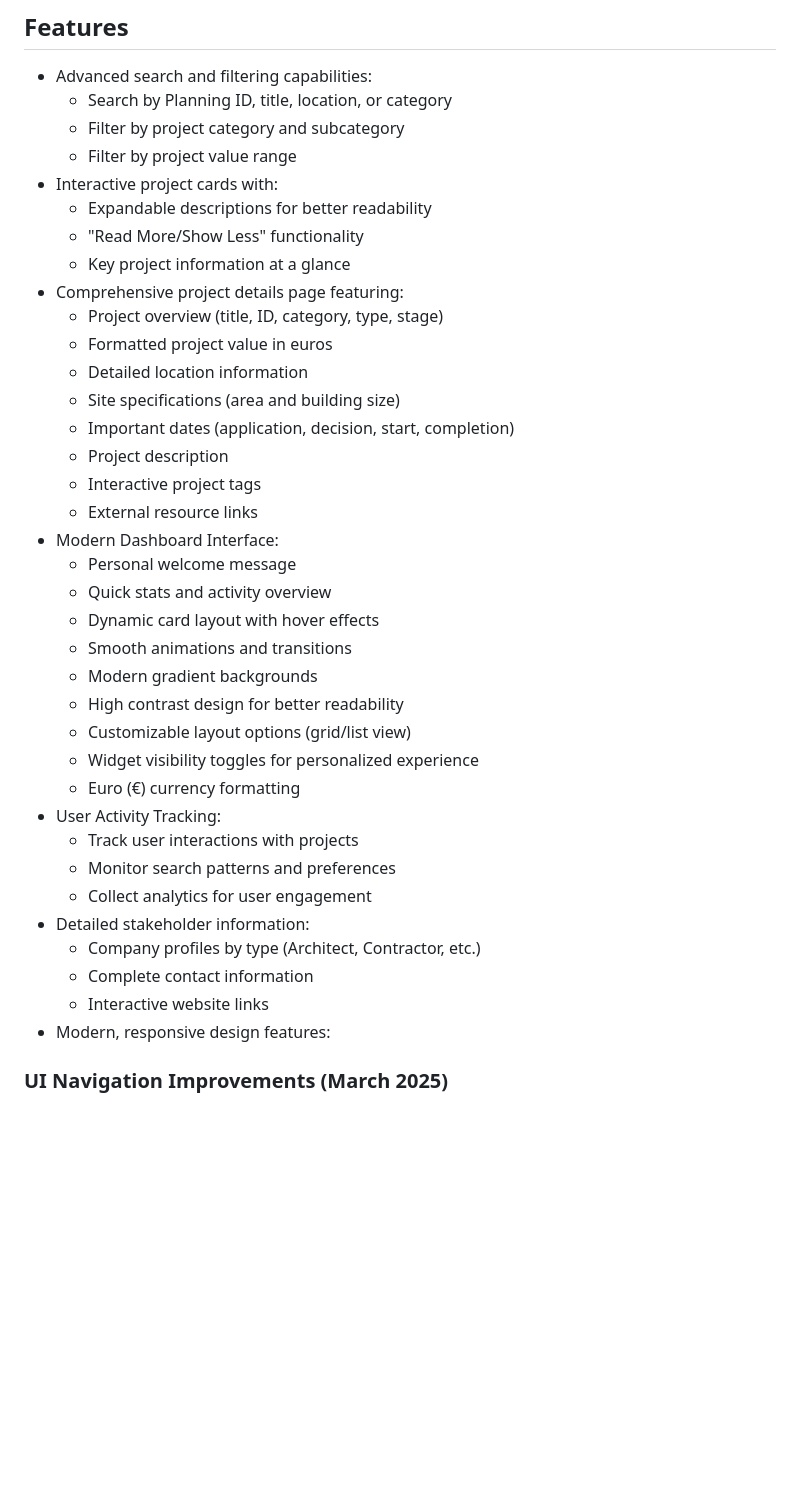
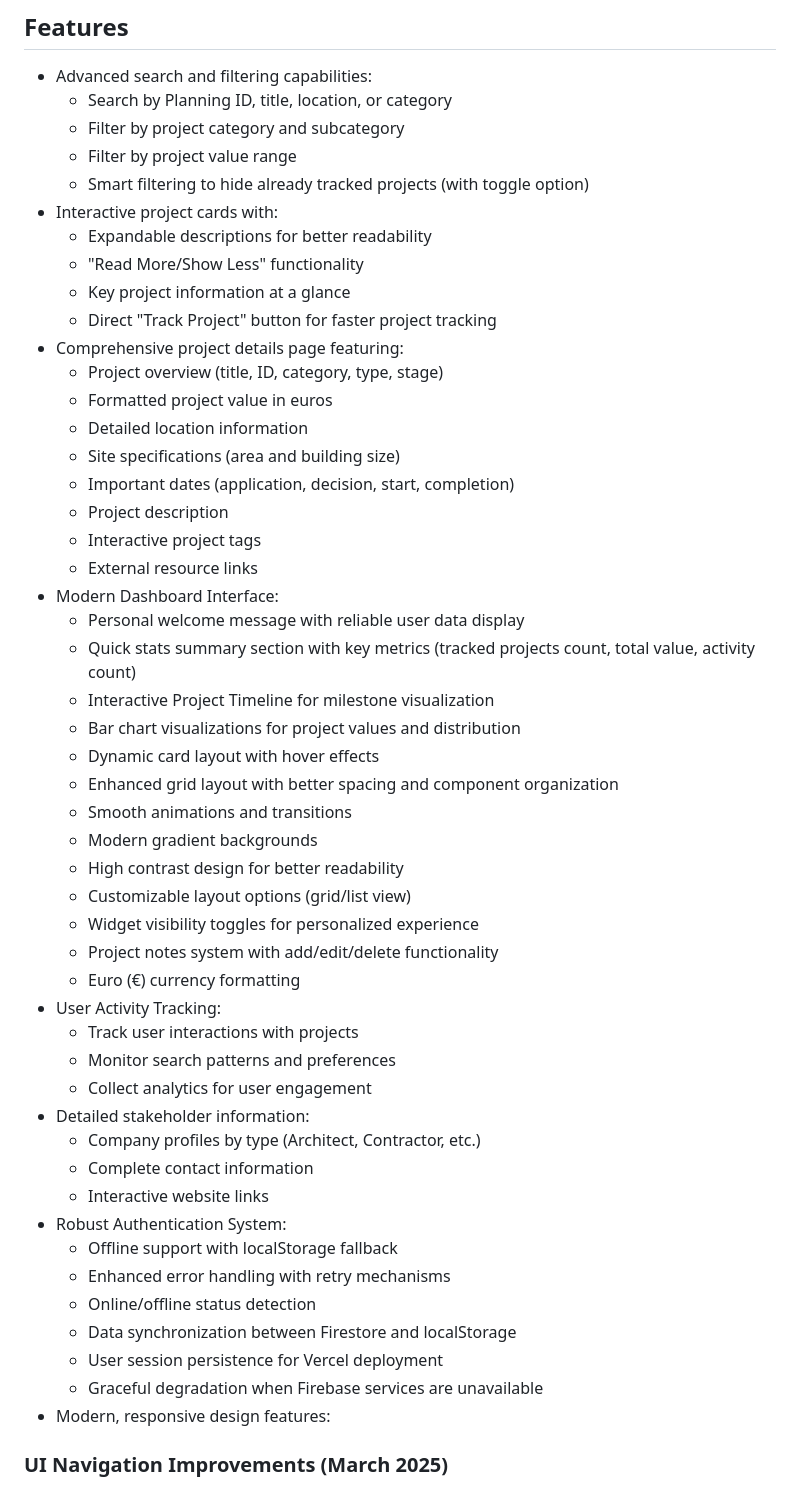
Before and after one commit to clinton825/Final-Year-Project, a Markdown page: README.md, the part around one of its changes. GitHub-like rendering; blank space fills up the shorter version.

```diff
--- a/README.md
+++ b/README.md
@@ -9,10 +9,12 @@ The **Infrastructure Project Tracking Web Application** is a React-based web app
   - Search by Planning ID, title, location, or category
   - Filter by project category and subcategory
   - Filter by project value range
+  - Smart filtering to hide already tracked projects (with toggle option)
 - Interactive project cards with:
   - Expandable descriptions for better readability
   - "Read More/Show Less" functionality
   - Key project information at a glance
+  - Direct "Track Project" button for faster project tracking
 - Comprehensive project details page featuring:
   - Project overview (title, ID, category, type, stage)
   - Formatted project value in euros
@@ -23,14 +25,18 @@ The **Infrastructure Project Tracking Web Application** is a React-based web app
   - Interactive project tags
   - External resource links
 - Modern Dashboard Interface:
-  - Personal welcome message
-  - Quick stats and activity overview
+  - Personal welcome message with reliable user data display
+  - Quick stats summary section with key metrics (tracked projects count, total value, activity count)
+  - Interactive Project Timeline for milestone visualization
+  - Bar chart visualizations for project values and distribution
   - Dynamic card layout with hover effects
+  - Enhanced grid layout with better spacing and component organization
   - Smooth animations and transitions
   - Modern gradient backgrounds
   - High contrast design for better readability
   - Customizable layout options (grid/list view)
   - Widget visibility toggles for personalized experience
+  - Project notes system with add/edit/delete functionality
   - Euro (€) currency formatting
 - User Activity Tracking:
   - Track user interactions with projects
@@ -40,6 +46,13 @@ The **Infrastructure Project Tracking Web Application** is a React-based web app
   - Company profiles by type (Architect, Contractor, etc.)
   - Complete contact information
   - Interactive website links
+- Robust Authentication System:
+  - Offline support with localStorage fallback
+  - Enhanced error handling with retry mechanisms
+  - Online/offline status detection
+  - Data synchronization between Firestore and localStorage
+  - User session persistence for Vercel deployment
+  - Graceful degradation when Firebase services are unavailable
 - Modern, responsive design features:
 ### UI Navigation Improvements (March 2025)
 - Enhanced the navigation bar with improved layout and styling
```
Also changed, not shown: other parts of README.md (+52 -1 lines).
